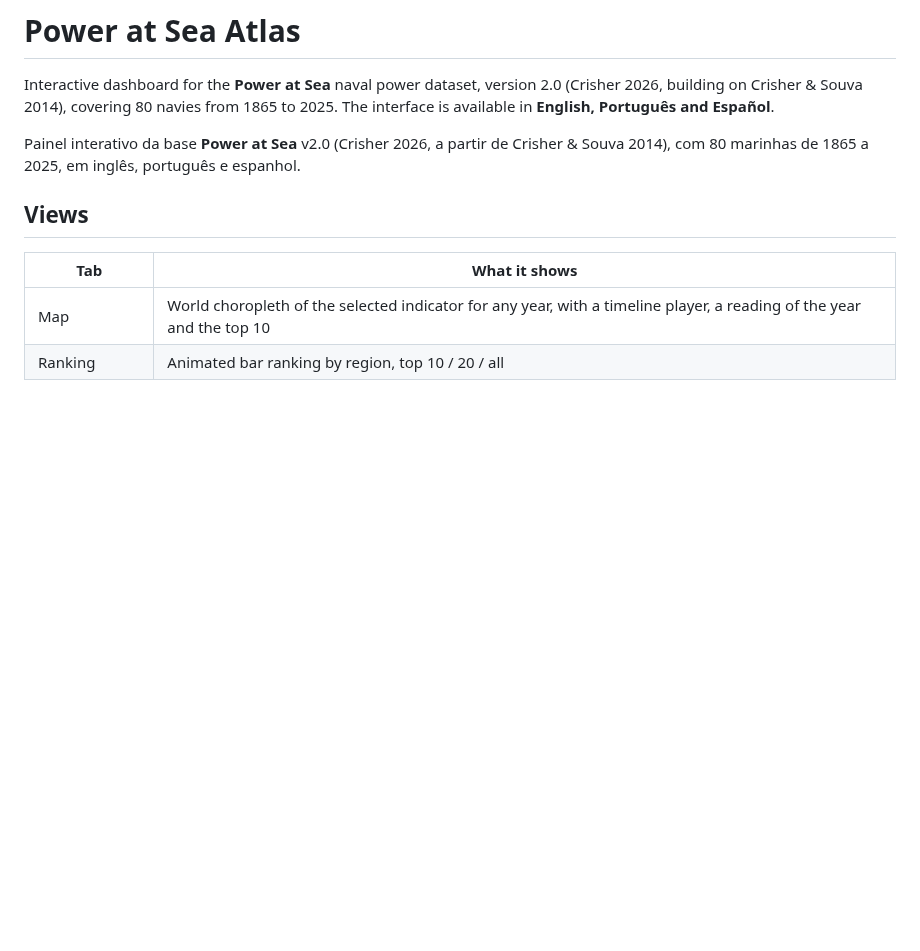
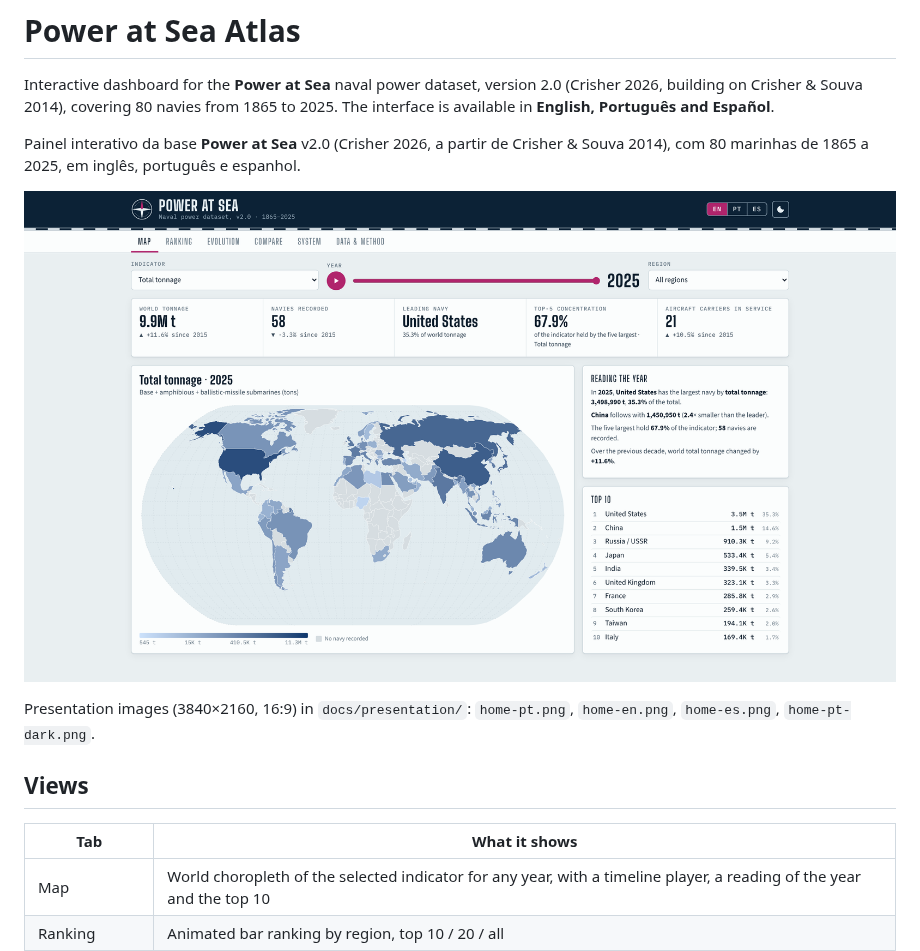
Before and after one commit to velhomarinheiro/power-at-sea, a Markdown page: README.md, the part around the change. Rendered like a GitHub page; pictures changed too: docs/presentation/home-en.png (added); blank space fills up the shorter version.

Commit message:
Add 4K presentation images of the dashboard home page
16:9 exports (3840x2160) in Portuguese, English and Spanish, plus a
dark-theme version in Portuguese; README now shows the English one.

Co-Authored-By: Claude Opus 5.5 <noreply@anthropic.com>
Claude-Session: https://claude.ai/code/session_015H1kSLnLTYsZyRDwQMVw9K

```diff
--- a/README.md
+++ b/README.md
@@ -3,6 +3,10 @@
 Interactive dashboard for the **Power at Sea** naval power dataset, version 2.0 (Crisher 2026, building on Crisher & Souva 2014), covering 80 navies from 1865 to 2025. The interface is available in **English, Português and Español**.
 
 Painel interativo da base **Power at Sea** v2.0 (Crisher 2026, a partir de Crisher & Souva 2014), com 80 marinhas de 1865 a 2025, em inglês, português e espanhol.
+
+![Power at Sea dashboard home page](docs/presentation/home-en.png)
+
+Presentation images (3840×2160, 16:9) in `docs/presentation/`: `home-pt.png`, `home-en.png`, `home-es.png`, `home-pt-dark.png`.
 
 ## Views
 
```
Also changed, not shown: docs/presentation/home-es.png (added), docs/presentation/home-pt-dark.png (added), docs/presentation/home-pt.png (added).
